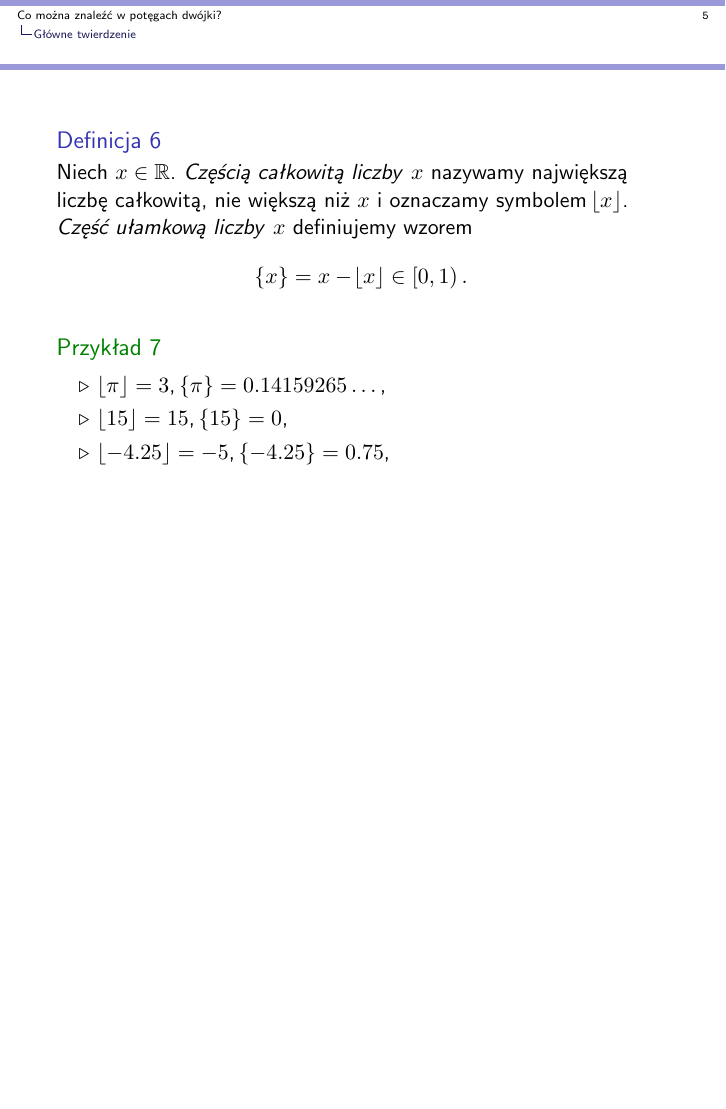
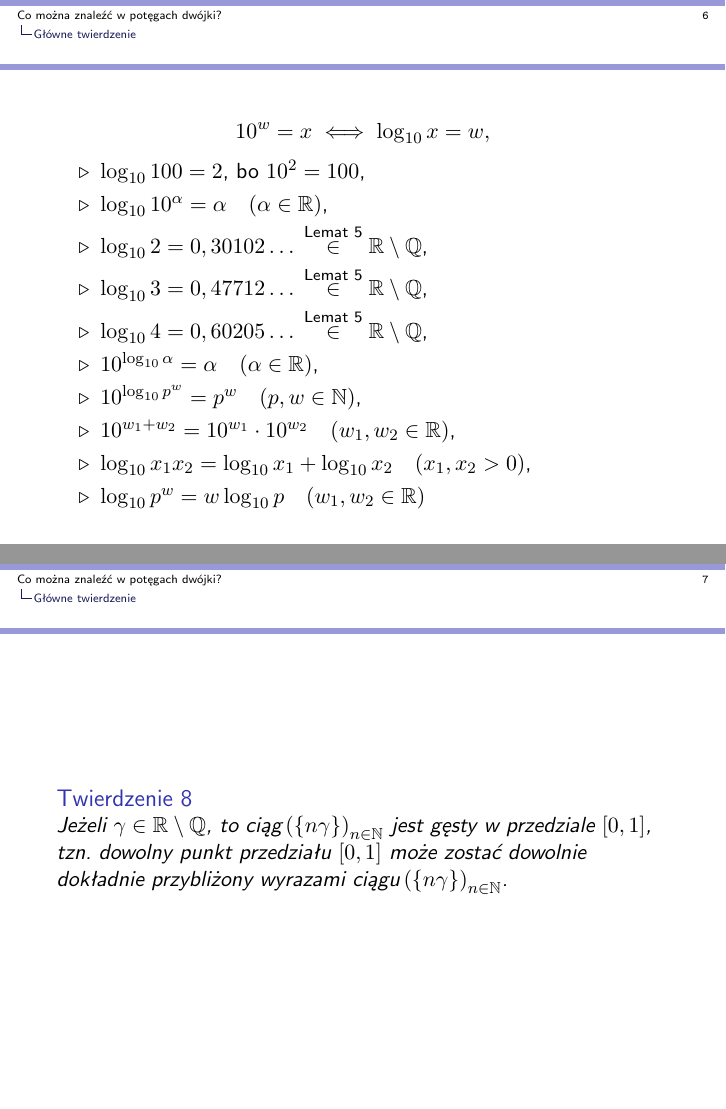
Before and after one commit to vil02/pi2021, LaTeX slides (latex/pi2021.tex): page 5 of 5 before the commit and pages 6 and 7 of 8 after it, the two joined at a grey line, the shorter picture padded with empty space. Compiled offline with pdfLaTeX.

Commit message:
slides added

```diff
--- a/latex/pi2021.tex
+++ b/latex/pi2021.tex
@@ -50,8 +50,9 @@
 
 \newcommand{\define}[1]{\textit{#1}}
 \newcommand{\paren}[1]{\!\left(#1 \right)}
-\newcommand{\floor}[1]{\!\left\lfloor #1 \right\rfloor}
-\newcommand{\fracpart}[1]{\!\left\{ #1 \right\}}
+\newcommand{\floor}[1]{\left\lfloor #1 \right\rfloor}
+\newcommand{\fracpart}[1]{\left\{ #1 \right\}}
+\newcommand{\abs}[1]{\left| #1 \right|}
 
 
 \renewcommand*\footnoterule{}
@@ -144,3 +147,26 @@ Niech $x \in \R$.
 \end{example}
 \end{frame}
 
+\begin{frame}
+  $$10^w = x \iff \log_{10}x = w,$$
+  \begin{enumerate}[label=\enumsymbol]
+    \item $\log_{10}100 = 2$, bo $10^2 = 100$,
+    \item $\log_{10}10^\alpha = \alpha \quad \paren{\alpha \in \R}$,
+    \item $\log_{10}2 = 0,30102\ldots{} \stackrel{\text{Lemat~\ref{lemma::log_10_irrational_iff}}}{\in} \R \setminus \Q$,
+    \item $\log_{10}3 = 0,47712\ldots{} \stackrel{\text{Lemat~\ref{lemma::log_10_irrational_iff}}}{\in} \R \setminus \Q$,
+    \item $\log_{10}4 = 0,60205\ldots{} \stackrel{\text{Lemat~\ref{lemma::log_10_irrational_iff}}}{\in} \R \setminus \Q$,
+    \item $10^{\log_{10}\alpha} = \alpha \quad \paren{\alpha \in \R}$,
+    \item $10^{\log_{10}p^w} = p^w \quad \paren{p, w \in \N}$,
+    \item $10^{w_1+w_2} = 10^{w_1} \cdot 10^{w_2} \quad \paren{w_1, w_2 \in \R}$,
+    \item $\log_{10} x_1 x_2 = \log_{10}x_1+\log_{10}x_2 \quad \paren{x_1, x_2 > 0}$,
+    \item $\log_{10}{p^w} = w \log_{10}p  \quad \paren{w_1, w_2 \in \R}$
+  \end{enumerate}
+\end{frame}
+
+\begin{frame}
+  \begin{theorem}
+    \label{thm::fractional_part_of_multiples_of_irrational_numers_are_dense}
+    Jeżeli $\gamma \in \R \setminus \Q$, to ciąg $\paren{\fracpart{n\gamma}}_{n \in \N}$ jest \define{gęsty} w przedziale $[0, 1]$,
+    tzn. dowolny punkt przedziału $[0, 1]$ może zostać dowolnie dokładnie przybliżony wyrazami ciągu $\paren{\fracpart{n\gamma}}_{n \in \N}$.
+  \end{theorem}
+\end{frame}
@@ -146,0 +178,2 @@ Niech $x \in \R$.
+      p^w &= 10^{\log_{10}p^w} = 10^{w \log_{10} p} = 10^{\floor{w \log_{10} p} + \fracpart{w \log_{10} p}} \\
+          &= \underbrace{10^{\floor{w \log_{10} p}}}_{10\ldots 0}\cdot10^{\fracpart{w \log_{10} p}}.
```
Also changed, not shown: latex/pi2021.tex (20 more changed lines).
